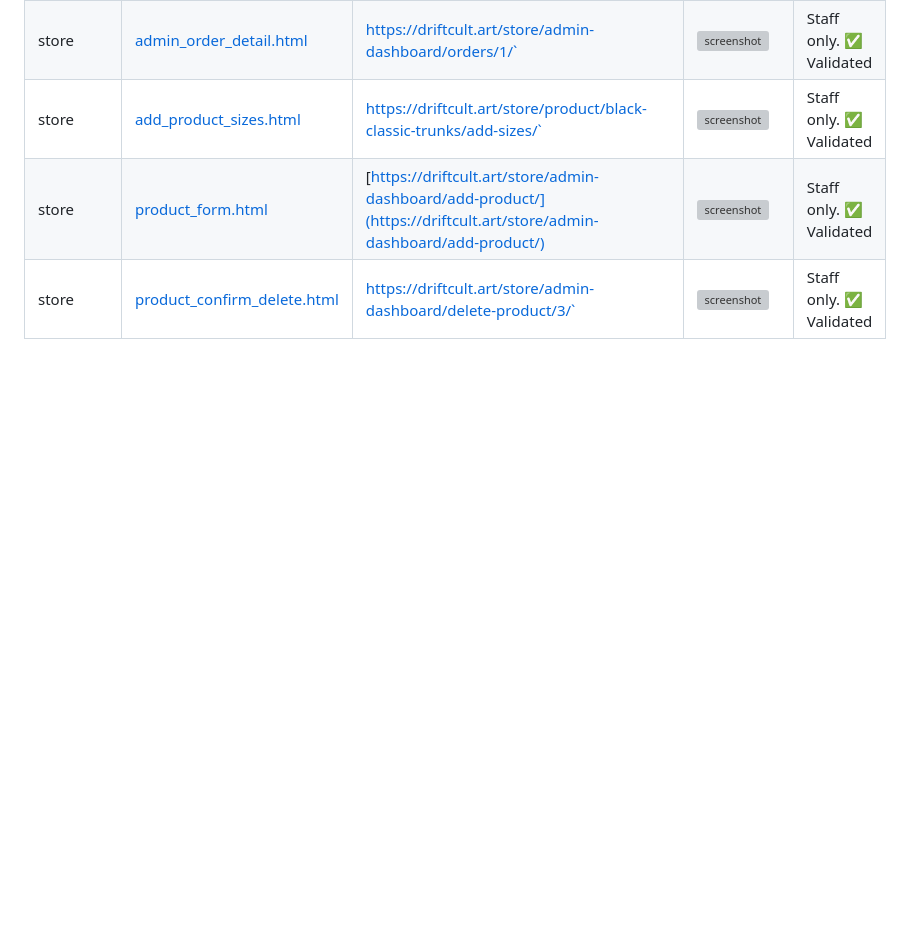
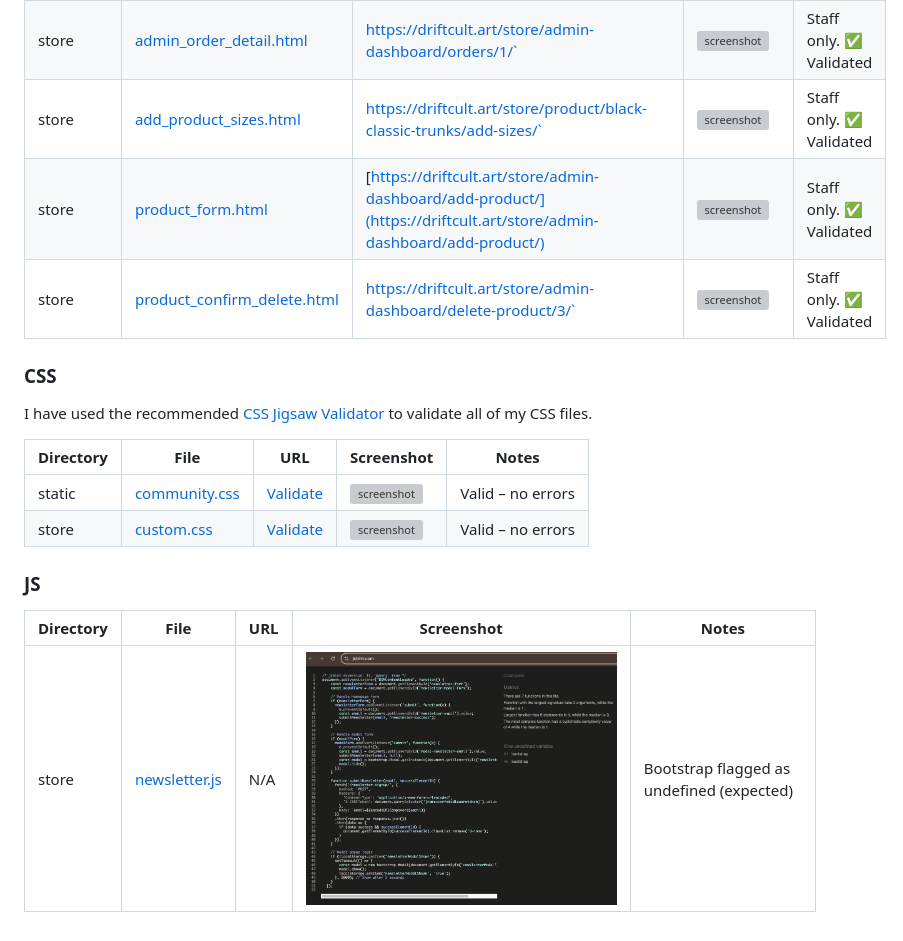
Before and after one commit to Maxcode0101/drift_cult, a Markdown page: TESTING.md, the part around the change. Drawn GitHub-style; pictures changed too: documentation/validation/js-store-newsletter.png (added); blank space fills up the shorter version; grey boxes are pictures that could not be loaded.

Commit message:
Add JavaScript validation screenshot and entry for newsletter.js

```diff
--- a/TESTING.md
+++ b/TESTING.md
@@ -25,3 +25,20 @@
 | store | [add_product_sizes.html](https://github.com/Maxcode0101/drift_cult/blob/main/store/templates/store/add_product_sizes.html) | https://driftcult.art/store/product/black-classic-trunks/add-sizes/` | ![screenshot](documentation/validation/html-store-add_product_sizes.png) | Staff only. ✅ Validated |
 | store | [product_form.html](https://github.com/Maxcode0101/drift_cult/blob/main/store/templates/store/product_form.html) | [https://driftcult.art/store/admin-dashboard/add-product/](https://driftcult.art/store/admin-dashboard/add-product/) | ![screenshot](documentation/validation/html-store-product_form.png) | Staff only. ✅ Validated |
 | store | [product_confirm_delete.html](https://github.com/Maxcode0101/drift_cult/blob/main/store/templates/store/product_confirm_delete.html) | https://driftcult.art/store/admin-dashboard/delete-product/3/` | ![screenshot](documentation/validation/html-store-product_confirm_delete.png) | Staff only. ✅ Validated |
+
+
+### CSS
+
+I have used the recommended [CSS Jigsaw Validator](https://jigsaw.w3.org/css-validator) to validate all of my CSS files.
+
+| Directory | File | URL | Screenshot | Notes |
+| --- | --- | --- | --- | --- |
+| static | [community.css](https://github.com/Maxcode0101/drift_cult/blob/main/static/css/community.css) | [Validate](https://jigsaw.w3.org/css-validator/validator?uri=https://driftcult.art/static/css/community.css) | ![screenshot](documentation/validation/css-static-community.png) | Valid – no errors |
+| store | [custom.css](https://github.com/Maxcode0101/drift_cult/blob/main/store/static/css/custom.css) | [Validate](https://jigsaw.w3.org/css-validator/validator?uri=https://driftcult.art/static/css/custom.css) | ![screenshot](documentation/validation/css-store-custom.png) | Valid – no errors |
+
+
+### JS
+
+| Directory | File | URL | Screenshot | Notes |
+| --- | --- | --- | --- | --- |
+| store | [newsletter.js](https://github.com/Maxcode0101/drift_cult/blob/main/store/static/js/newsletter.js) | N/A | ![screenshot](documentation/validation/js-store-newsletter.png) | Bootstrap flagged as undefined (expected) |
```
